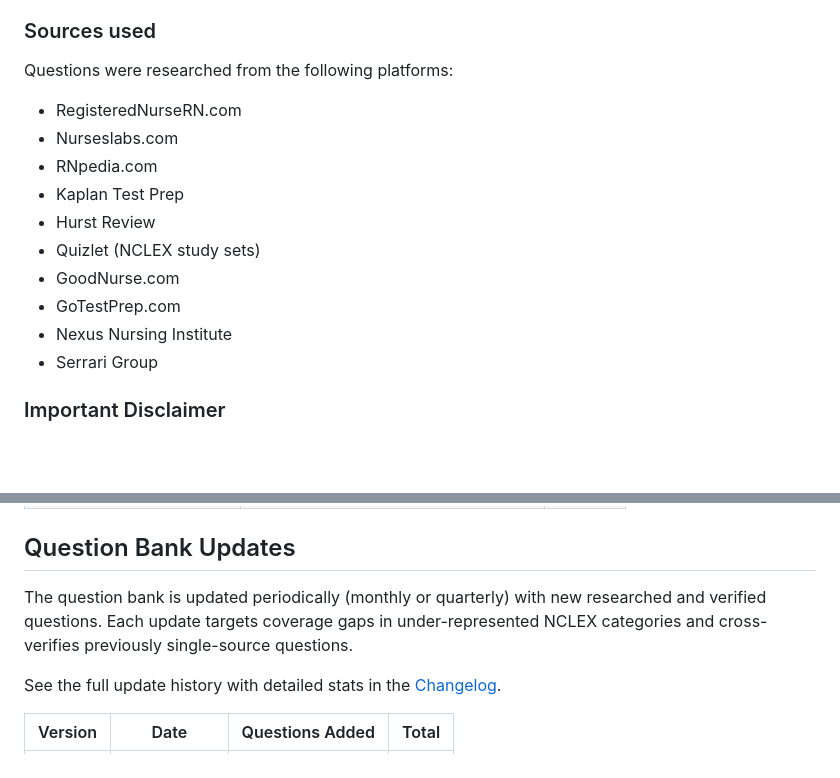
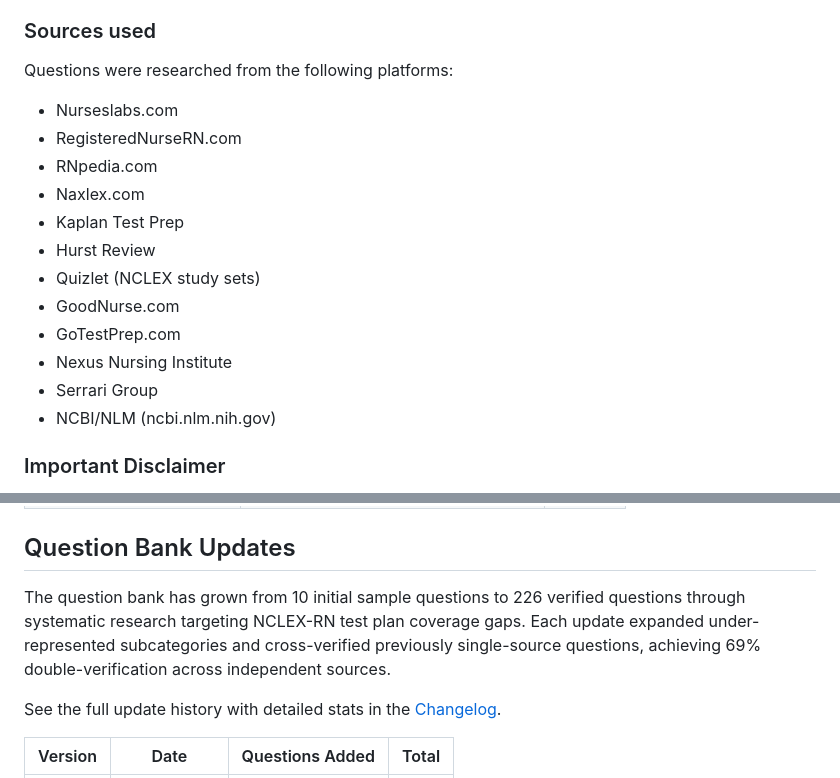
Before and after one commit to mazinhozanelato/NCLAX, a Markdown page: README.md, 2 parts joined by grey strips. Rendered like a GitHub page; blank space fills up the shorter version.

```diff
--- a/README.md
+++ b/README.md
@@ -40,9 +62,10 @@ All practice questions in this simulator are sourced from established nursing ed
 ### Sources used
 
 Questions were researched from the following platforms:
+- Nurseslabs.com
 - RegisteredNurseRN.com
-- Nurseslabs.com
 - RNpedia.com
+- Naxlex.com
 - Kaplan Test Prep
 - Hurst Review
 - Quizlet (NCLEX study sets)
@@ -50,6 +73,7 @@ Questions were researched from the following platforms:
 - GoTestPrep.com
 - Nexus Nursing Institute
 - Serrari Group
+- NCBI/NLM (ncbi.nlm.nih.gov)
 
 ### Important Disclaimer
 
@@ -130,7 +154,7 @@ Questions are stored in `data/question-bank.json`. You can also add them through
 
 ## Question Bank Updates
 
-The question bank is updated periodically (monthly or quarterly) with new researched and verified questions. Each update targets coverage gaps in under-represented NCLEX categories and cross-verifies previously single-source questions.
+The question bank has grown from 10 initial sample questions to 226 verified questions through systematic research targeting NCLEX-RN test plan coverage gaps. Each update expanded under-represented subcategories and cross-verified previously single-source questions, achieving 69% double-verification across independent sources.
 
 See the full update history with detailed stats in the [Changelog](CHANGELOG.md).
 
```
Also changed, not shown: other parts of README.md (+24 -2 lines).
